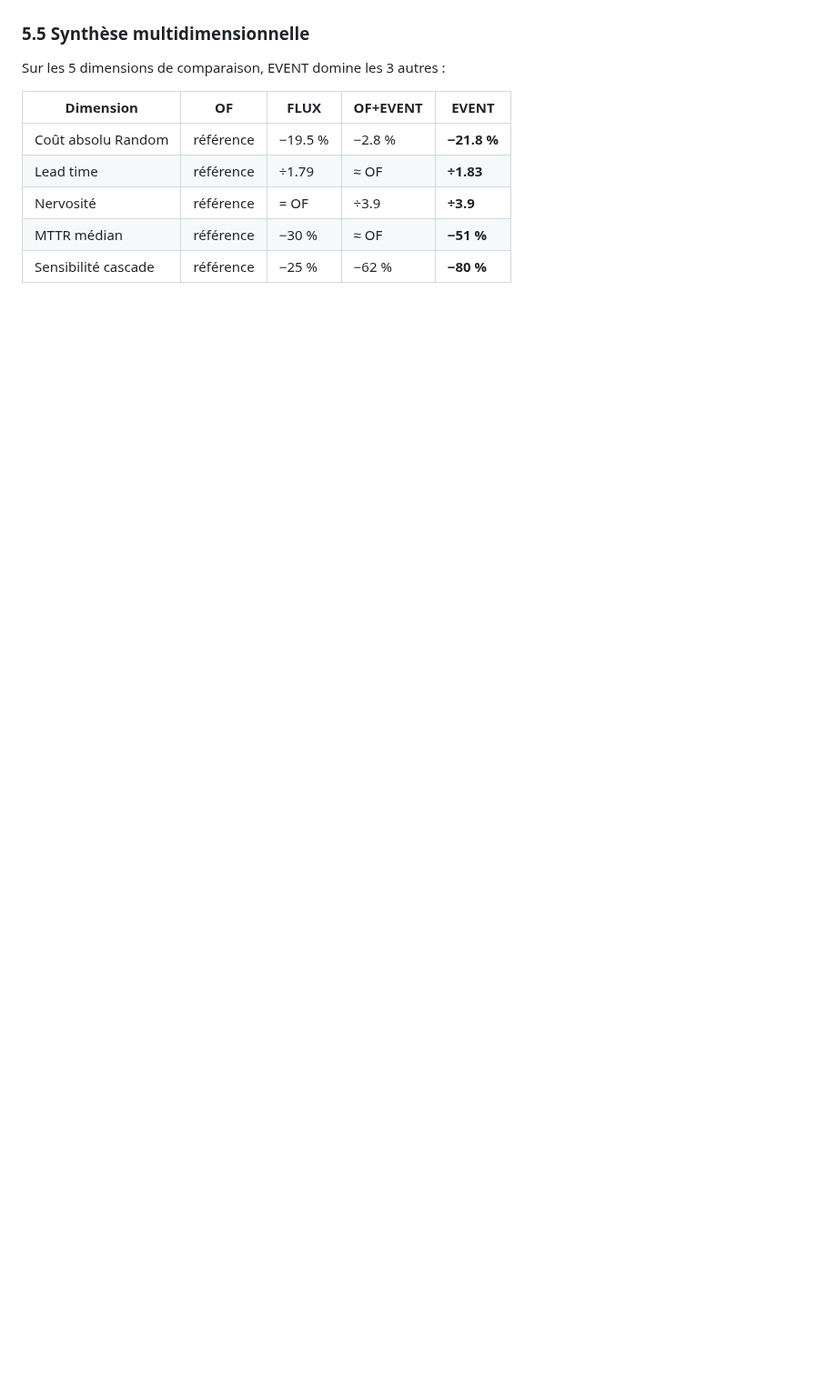
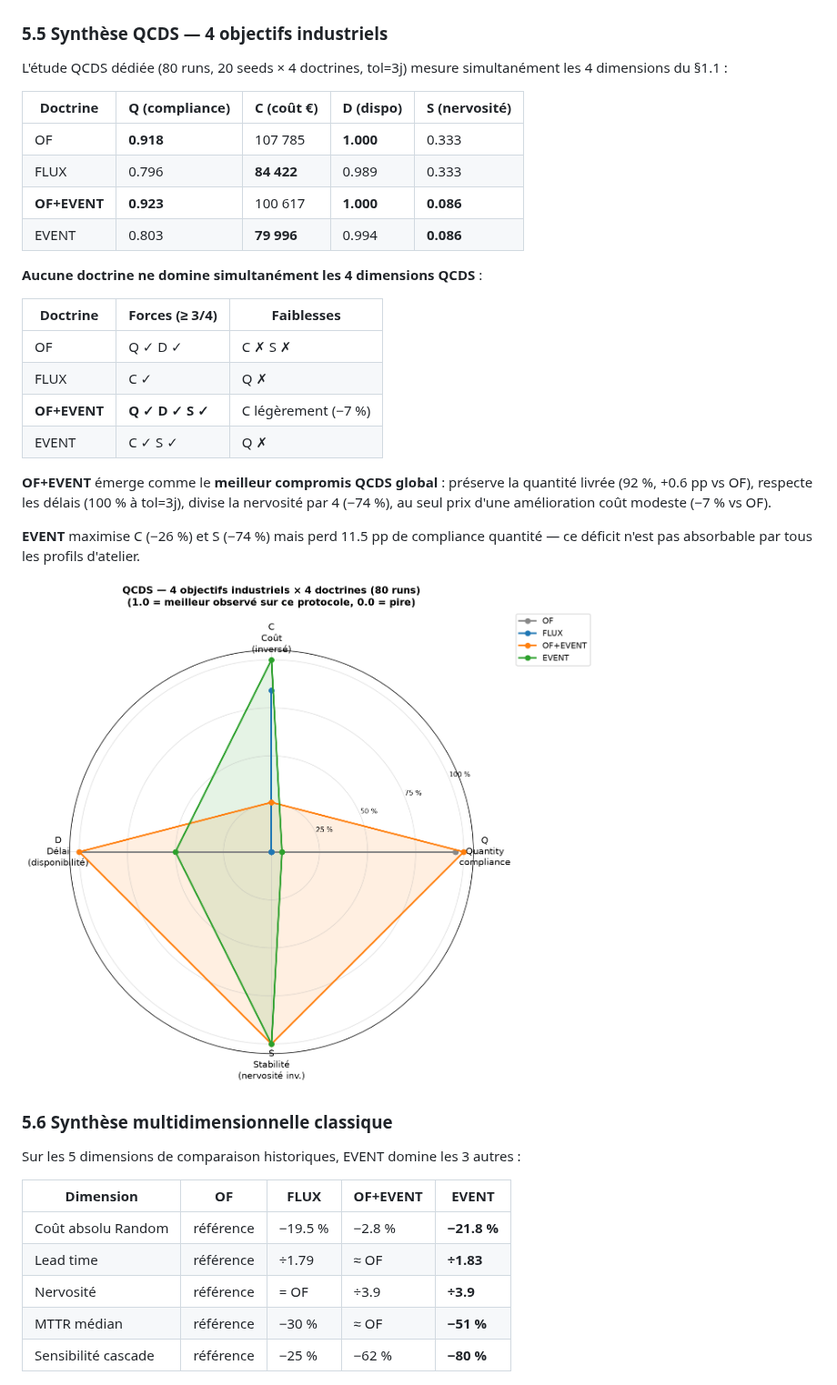
Before and after one commit to redatazi71/Pilotage-flux, a Markdown page: docs/paper_hal_v1.md, the part around one of its changes. Shown at 91% size. Rendered like a GitHub page; pictures changed too: docs/charts/qcds_4_dimensions.png (added); blank space fills up the shorter version.

```diff
--- a/docs/paper_hal_v1.md
+++ b/docs/paper_hal_v1.md
@@ -481,9 +495,42 @@ coût observé / moyenne(coût A seul, coût B seul).
 
 ![Figure 12 — Time-to-recover par paire de domaines, par doctrine](charts/paired_hazards_recovery.png)
 
-### 5.5 Synthèse multidimensionnelle
+### 5.5 Synthèse QCDS — 4 objectifs industriels
 
-Sur les 5 dimensions de comparaison, EVENT domine les 3 autres :
+L'étude QCDS dédiée (80 runs, 20 seeds × 4 doctrines, tol=3j) mesure
+simultanément les 4 dimensions du §1.1 :
+
+| Doctrine | Q (compliance) | C (coût €) | D (dispo) | S (nervosité) |
+|---|---|---|---|---|
+| OF | **0.918** | 107 785 | **1.000** | 0.333 |
+| FLUX | 0.796 | **84 422** | 0.989 | 0.333 |
+| **OF+EVENT** | **0.923** | 100 617 | **1.000** | **0.086** |
+| EVENT | 0.803 | **79 996** | 0.994 | **0.086** |
+
+**Aucune doctrine ne domine simultanément les 4 dimensions QCDS** :
+
+| Doctrine | Forces (≥ 3/4) | Faiblesses |
+|---|---|---|
+| OF | Q ✓ D ✓ | C ✗ S ✗ |
+| FLUX | C ✓ | Q ✗ |
+| **OF+EVENT** | **Q ✓ D ✓ S ✓** | C légèrement (−7 %) |
+| EVENT | C ✓ S ✓ | Q ✗ |
+
+**OF+EVENT** émerge comme le **meilleur compromis QCDS global** :
+préserve la quantité livrée (92 %, +0.6 pp vs OF), respecte les
+délais (100 % à tol=3j), divise la nervosité par 4 (−74 %), au
+seul prix d'une amélioration coût modeste (−7 % vs OF).
+
+**EVENT** maximise C (−26 %) et S (−74 %) mais perd 11.5 pp de
+compliance quantité — ce déficit n'est pas absorbable par tous les
+profils d'atelier.
+
+![QCDS — radar 4 objectifs × 4 doctrines](charts/qcds_4_dimensions.png)
+
+### 5.6 Synthèse multidimensionnelle classique
+
+Sur les 5 dimensions de comparaison historiques, EVENT domine les
+3 autres :
 
 | Dimension | OF | FLUX | OF+EVENT | EVENT |
 |---|---|---|---|---|
```
Also changed, not shown: other parts of docs/paper_hal_v1.md (+39 -25 lines), docs/cadrage_v4.md (+97 -0 lines), docs/cadrage_v4_qcds_data.md (added, +16 -0 lines), 5 other files.
